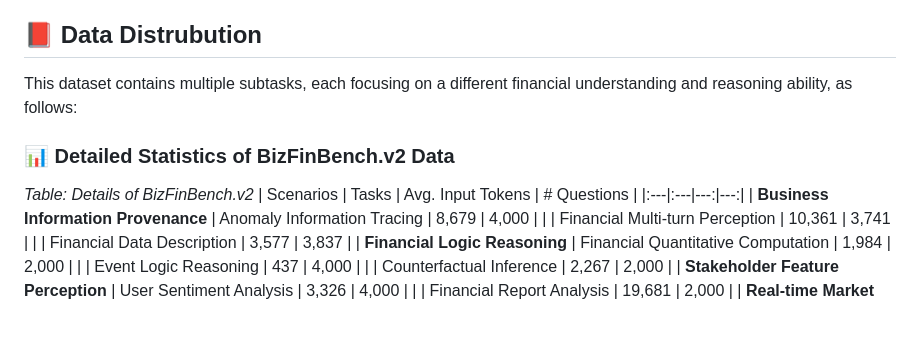
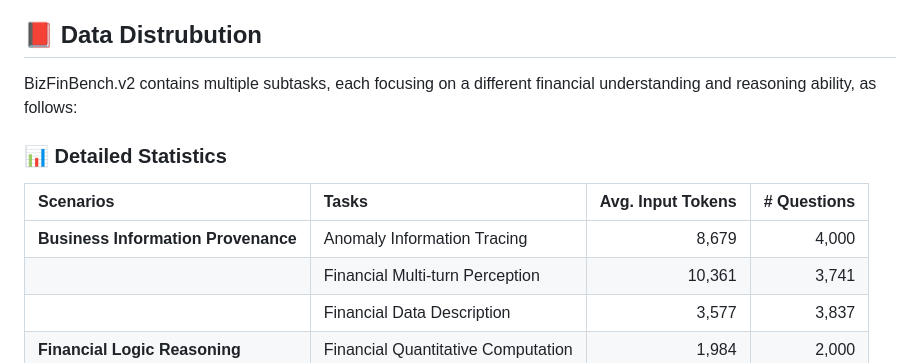
Before and after one commit to HiThink-Research/BizFinBench.v2, a Markdown page: README.md, the part around the change. GitHub-like rendering; blank space fills up the shorter version.

Commit message:
Revise Data Distribution section in README
Updated section headers and fixed typos in README.

```diff
--- a/README.md
+++ b/README.md
@@ -44,11 +44,9 @@
 - 🚀 [06/01/2026] TBD-->
 
 ## 📕 Data Distrubution
-This dataset contains multiple subtasks, each focusing on a different financial understanding and reasoning ability, as follows:
+BizFinBench.v2 contains multiple subtasks, each focusing on a different financial understanding and reasoning ability, as follows:
 
-### 📊 Detailed Statistics of BizFinBench.v2 Data
-
-*Table: Details of BizFinBench.v2*
+### 📊 Detailed Statistics
 | Scenarios | Tasks | Avg. Input Tokens | # Questions |
 |:---|:---|---:|---:|
 | **Business Information Provenance** | Anomaly Information Tracing | 8,679 | 4,000 |
```
